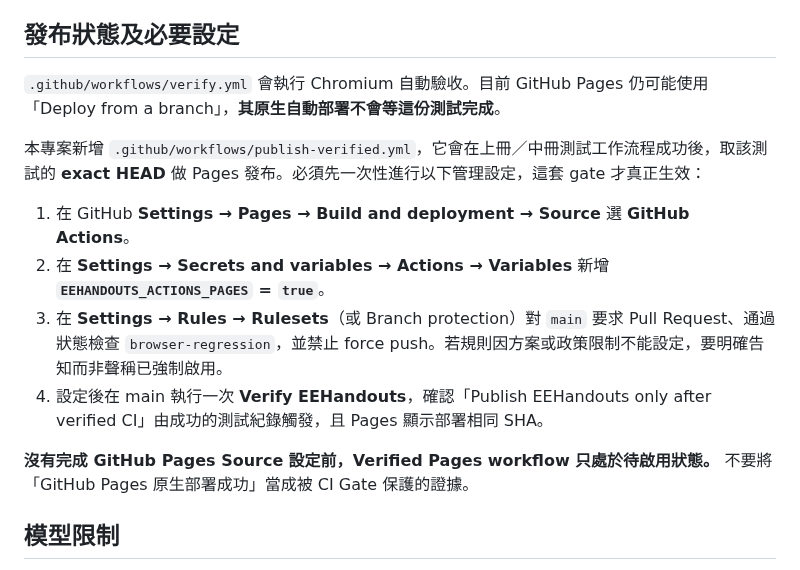
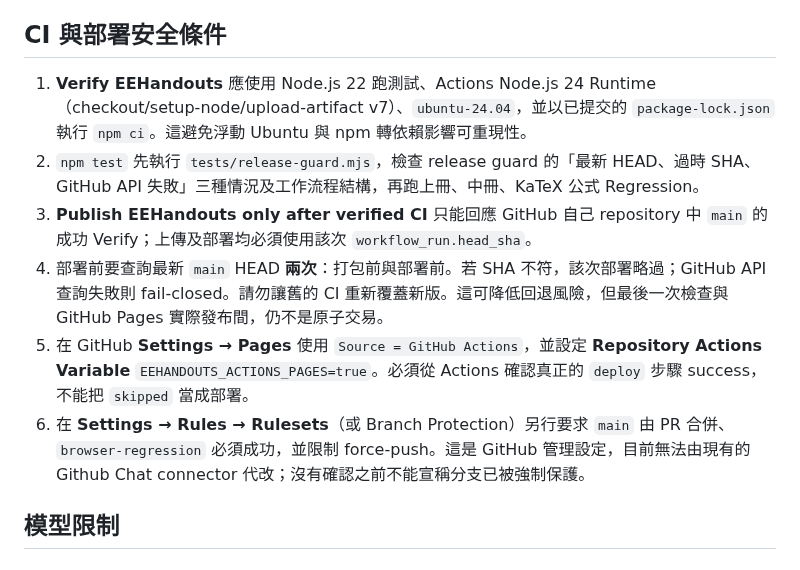
Before and after one commit to linwuyen/-EEHandouts, a Markdown page: REVIEW_ACCEPTANCE.md, the part around the change. GitHub-like rendering.

Commit message:
docs: define reproducible CI and two-stage exact-HEAD deploy safety acceptance

```diff
--- a/REVIEW_ACCEPTANCE.md
+++ b/REVIEW_ACCEPTANCE.md
@@ -10,18 +10,14 @@
 4. **使用性**：桌機、320px／390px 手機、768px 平板；側欄、搜尋鍵盤焦點、深淺模式、學習完成紀錄及測驗。
 5. **部署**：測試須通過，發布須使用**被驗證過的 exact SHA**；新 PR 不可任意覆寫別人的分支修改。
 
-## 發布狀態及必要設定
+## CI 與部署安全條件
 
-`.github/workflows/verify.yml` 會執行 Chromium 自動驗收。目前 GitHub Pages 仍可能使用「Deploy from a branch」，**其原生自動部署不會等這份測試完成**。
-
-本專案新增 `.github/workflows/publish-verified.yml`，它會在上冊／中冊測試工作流程成功後，取該測試的 **exact HEAD** 做 Pages 發布。必須先一次性進行以下管理設定，這套 gate 才真正生效：
-
-1. 在 GitHub **Settings → Pages → Build and deployment → Source** 選 **GitHub Actions**。
-2. 在 **Settings → Secrets and variables → Actions → Variables** 新增 **`EEHANDOUTS_ACTIONS_PAGES` = `true`**。
-3. 在 **Settings → Rules → Rulesets**（或 Branch protection）對 `main` 要求 Pull Request、通過狀態檢查 `browser-regression`，並禁止 force push。若規則因方案或政策限制不能設定，要明確告知而非聲稱已強制啟用。
-4. 設定後在 main 執行一次 **Verify EEHandouts**，確認「Publish EEHandouts only after verified CI」由成功的測試紀錄觸發，且 Pages 顯示部署相同 SHA。
-
-**沒有完成 GitHub Pages Source 設定前，Verified Pages workflow 只處於待啟用狀態。** 不要將「GitHub Pages 原生部署成功」當成被 CI Gate 保護的證據。
+1. **Verify EEHandouts** 應使用 Node.js 22 跑測試、Actions Node.js 24 Runtime（checkout/setup-node/upload-artifact v7）、`ubuntu-24.04`，並以已提交的 `package-lock.json` 執行 `npm ci`。這避免浮動 Ubuntu 與 npm 轉依賴影響可重現性。
+2. `npm test` 先執行 `tests/release-guard.mjs`，檢查 release guard 的「最新 HEAD、過時 SHA、GitHub API 失敗」三種情況及工作流程結構，再跑上冊、中冊、KaTeX 公式 Regression。
+3. **Publish EEHandouts only after verified CI** 只能回應 GitHub 自己 repository 中 `main` 的成功 Verify；上傳及部署均必須使用該次 `workflow_run.head_sha`。
+4. 部署前要查詢最新 `main` HEAD **兩次**：打包前與部署前。若 SHA 不符，該次部署略過；GitHub API 查詢失敗則 fail-closed。請勿讓舊的 CI 重新覆蓋新版。這可降低回退風險，但最後一次檢查與 GitHub Pages 實際發布間，仍不是原子交易。
+5. 在 GitHub **Settings → Pages** 使用 `Source = GitHub Actions`，並設定 **Repository Actions Variable** `EEHANDOUTS_ACTIONS_PAGES=true`。必須從 Actions 確認真正的 `deploy` 步驟 success，不能把 `skipped` 當成部署。
+6. 在 **Settings → Rules → Rulesets**（或 Branch Protection）另行要求 `main` 由 PR 合併、`browser-regression` 必須成功，並限制 force-push。這是 GitHub 管理設定，目前無法由現有的 Github Chat connector 代改；沒有確認之前不能宣稱分支已被強制保護。
 
 ## 模型限制
 
```
